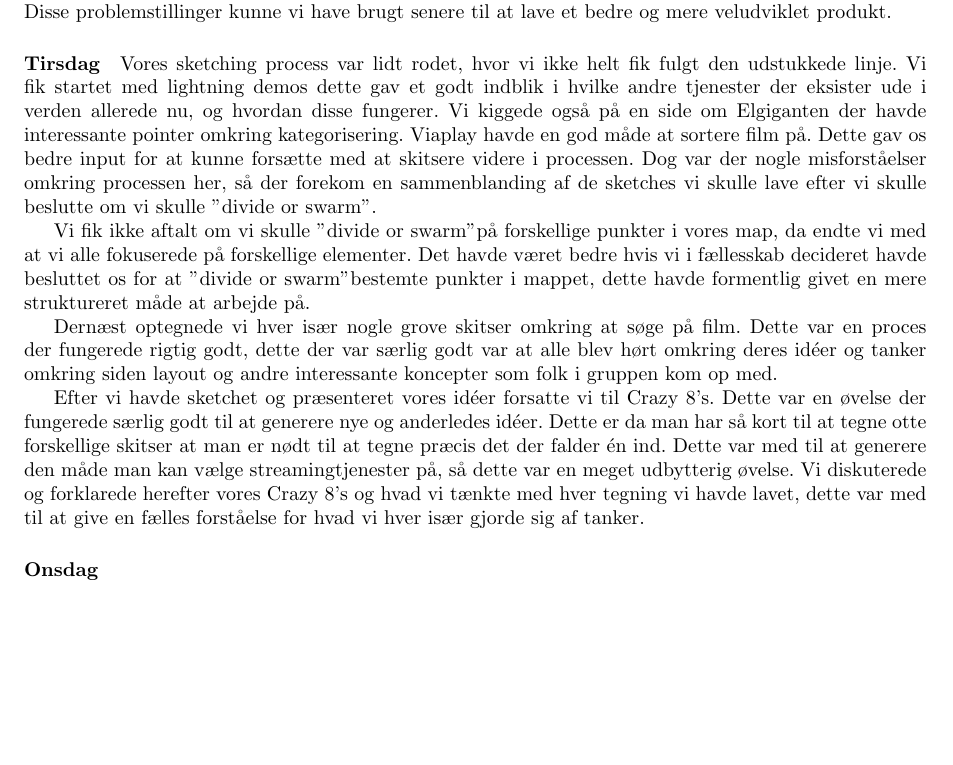
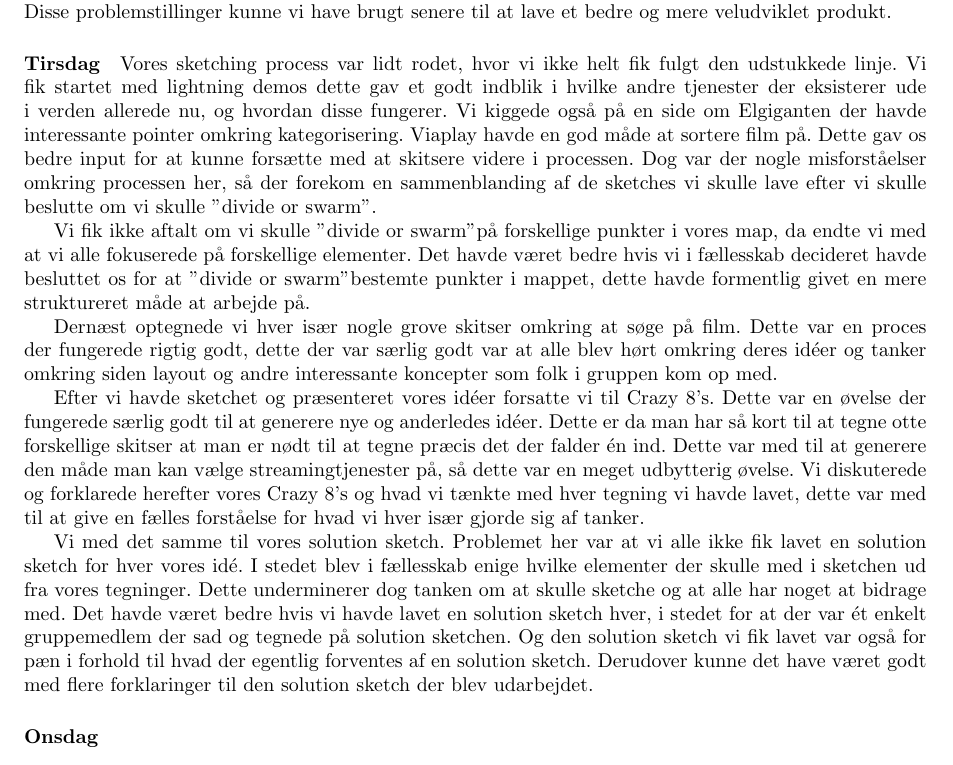
Before and after one commit to PeterRatgen/hci, a LaTeX problem sheet (assignment/assignment.tex): part of the page, cut so that both start at the same text, the shorter picture padded with empty space. Compiled offline with pdfLaTeX.

Commit message:
addtions to tuesday

```diff
--- a/assignment/assignment.tex
+++ b/assignment/assignment.tex
@@ -48,7 +48,7 @@ senere til at lave et bedre og mere veludviklet produkt.
 
 Vores sketching process var lidt rodet, hvor vi ikke helt fik fulgt den
 udstukkede linje. Vi fik startet med lightning demos dette gav et godt indblik i
-hvilke andre tjenester der eksister ude i verden allerede nu, og hvordan disse
+hvilke andre tjenester der eksisterer ude i verden allerede nu, og hvordan disse
 fungerer. Vi kiggede også på en side om Elgiganten der havde interessante
 pointer omkring kategorisering.  Viaplay havde en god måde at sortere film på.
 Dette gav os bedre input for at kunne forsætte med at skitsere videre i
@@ -80,6 +80,16 @@ den måde man kan vælge streamingtjenester på, så dette var en meget udbytter
 med hver tegning vi havde lavet, dette var med til at give en fælles forståelse
 for hvad vi hver især gjorde sig af tanker. % måske uddyb lidt her
 
+Vi med det samme til vores solution sketch. Problemet her var at vi alle ikke
+fik lavet en solution sketch for hver vores idé. I stedet blev i fællesskab
+enige hvilke elementer der skulle med i sketchen ud fra vores tegninger. Dette
+underminerer dog tanken om at skulle sketche og at alle har noget at bidrage
+med. Det havde været bedre hvis vi havde lavet en solution sketch hver, i stedet
+for at der var ét enkelt gruppemedlem der sad og tegnede på solution sketchen.
+Og den solution sketch vi fik lavet var også for pæn i forhold til hvad der
+egentlig forventes af en solution sketch. Derudover kunne det have været godt
+med flere forklaringer til den solution sketch der blev udarbejdet.
+
 \paragraph{Onsdag}
 
 \paragraph{Torsdag}
```
Also changed, not shown: assignment/assignment.pdf.
